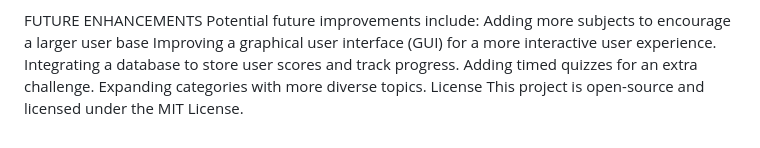
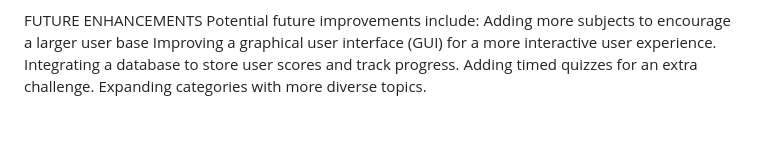
Before and after one commit to SimbaCrypto/PLP-FINAL-PROJECT, a Markdown page: README.md, the part around the change. Drawn GitHub-style.

```diff
--- a/README.md
+++ b/README.md
@@ -62,5 +62,3 @@ Improving a graphical user interface (GUI) for a more interactive user experienc
 Integrating a database to store user scores and track progress.
 Adding timed quizzes for an extra challenge.
 Expanding categories with more diverse topics.
-License
-This project is open-source and licensed under the MIT License.
```
